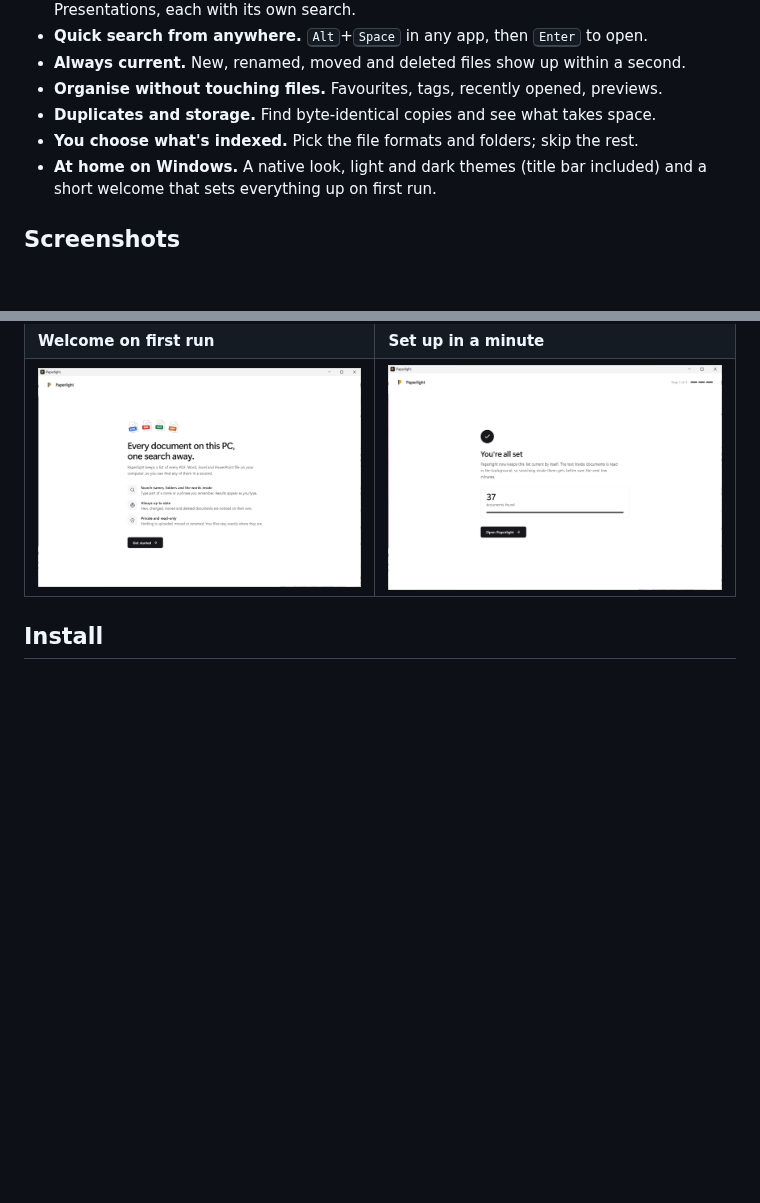
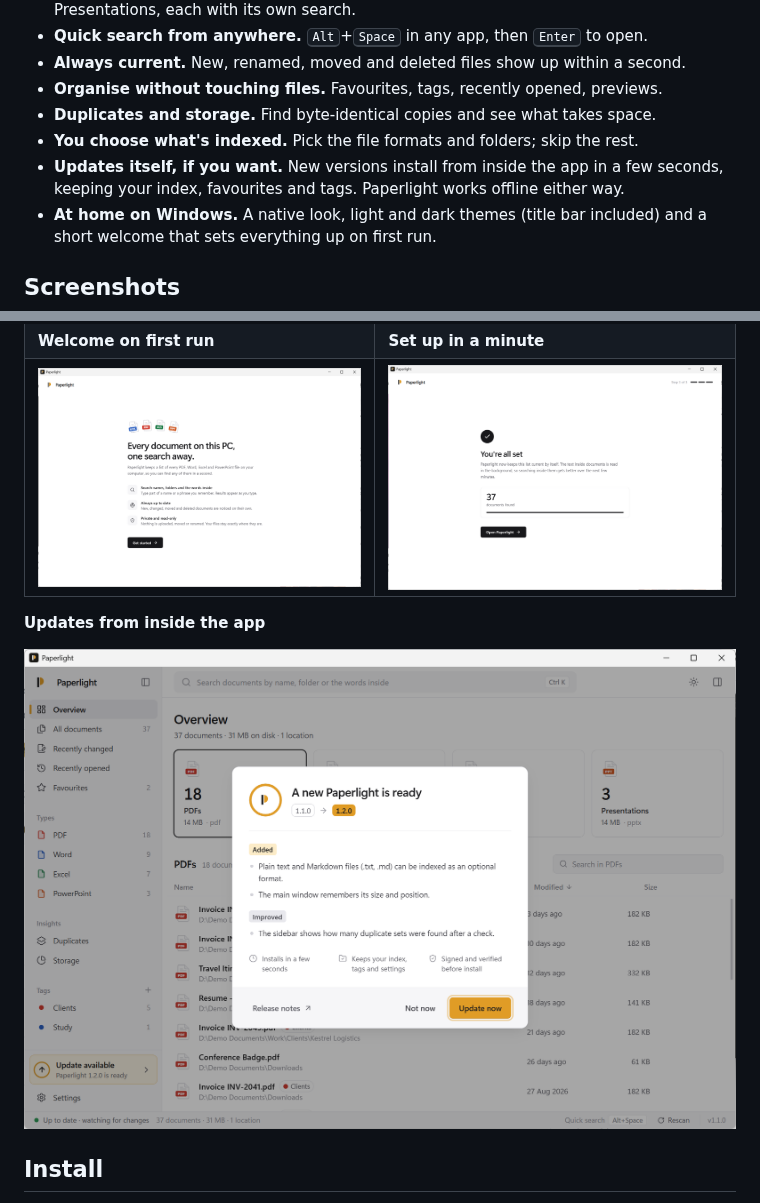
Before and after one commit to webKing021/paperlight, a Markdown page: README.md, 2 parts joined by grey strips. GitHub-like rendering; pictures changed too: docs/screenshots/update.png (added); blank space fills up the shorter version.

Commit message:
docs: update screenshot in the README; CI stops storing unusable caches
- README: the in-app update dialog screenshot and an "Updates itself"
  feature line
- CI saves its Rust cache on main only (dev and PRs reuse it); the
  release workflow stores no caches, since a tag's cache can never be
  used by the next tag. Keeps the 10 GB Actions cache quota free.

Co-Authored-By: Claude Opus 5.5 <noreply@anthropic.com>

```diff
--- a/README.md
+++ b/README.md
@@ -49,6 +49,8 @@ they change, and finds any of them in milliseconds.
 - **Organise without touching files.** Favourites, tags, recently opened, previews.
 - **Duplicates and storage.** Find byte-identical copies and see what takes space.
 - **You choose what's indexed.** Pick the file formats and folders; skip the rest.
+- **Updates itself, if you want.** New versions install from inside the app in a few seconds,
+  keeping your index, favourites and tags. Paperlight works offline either way.
 - **At home on Windows.** A native look, light and dark themes (title bar included) and a
   short welcome that sets everything up on first run.
 
@@ -63,6 +65,10 @@ they change, and finds any of them in milliseconds.
 | ![Choose file formats](docs/screenshots/settings.png) | ![Dark theme](docs/screenshots/dark.png) |
 | **Welcome on first run** | **Set up in a minute** |
 | ![Welcome screen](docs/screenshots/welcome.png) | ![Setup finished: documents found](docs/screenshots/first-scan.png) |
+
+**Updates from inside the app**
+
+![A new version offered inside Paperlight, with what's new](docs/screenshots/update.png)
 
 ## Install
 
```
Also changed, not shown: 2 other files.
